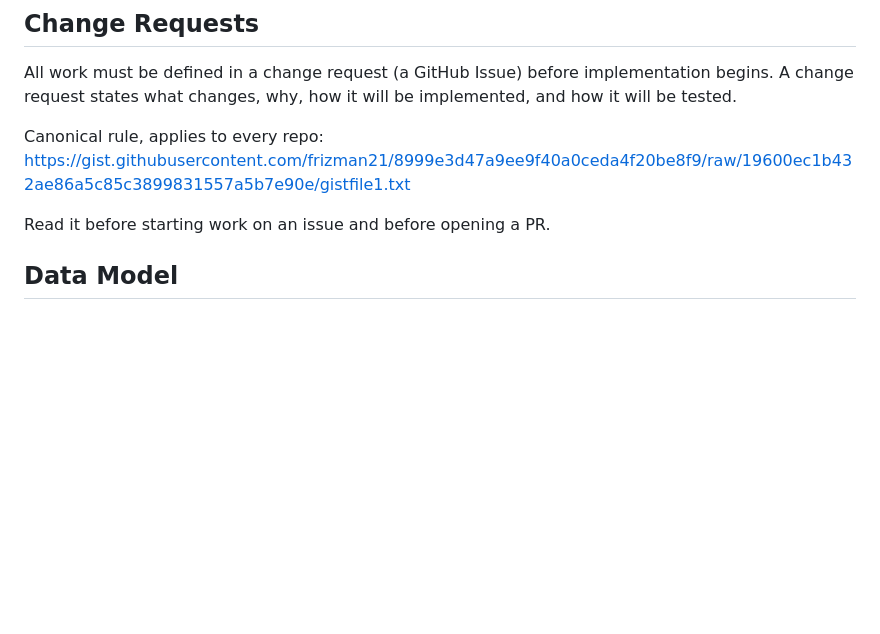
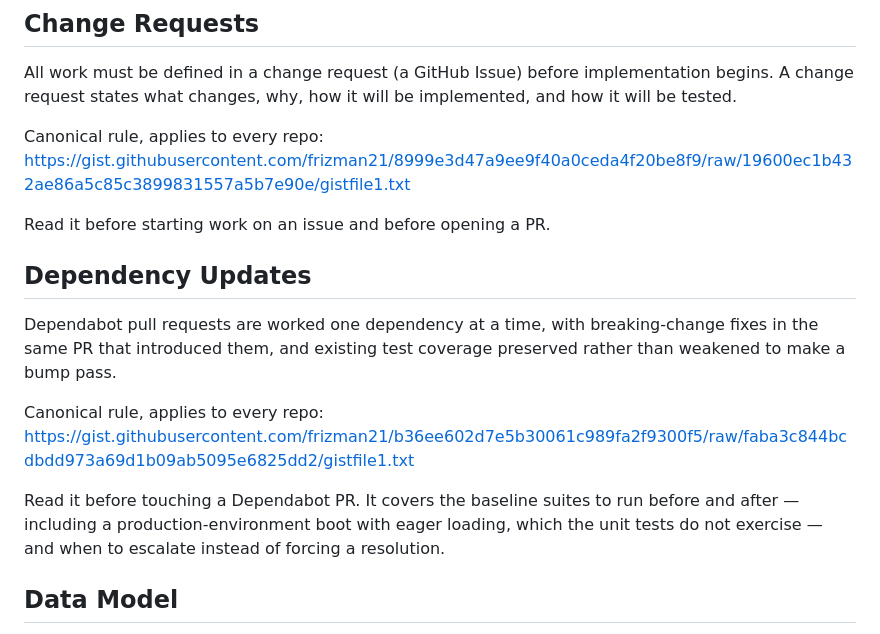
Before and after one commit to frizman21/f-trellis, a Markdown page: CLAUDE.md, the part around the change. GitHub-like rendering; blank space fills up the shorter version.

Commit message:
Point at the Dependabot rule from the file agents already read
CLAUDE.md cites one canonical cross-repo gist — the change-request rule — and
not this one, so an agent picking up one of the five open Dependabot PRs has
nothing in the repository telling it how that work is meant to go.

The gap matters because the rule's requirements run against the path of least
resistance: one dependency per branch rather than a convenient batch, breaking
-change fixes in the PR that caused them, coverage preserved rather than
softened to make a bump pass, and a production boot with eager loading in the
baseline that unit tests never reach.

Points rather than paraphrases, and pins the raw URL to a revision, matching
how the change-request rule is already cited above it. A summary here would be
a second copy to drift.

Closes #167

Co-Authored-By: Claude Opus 5 (1M context) <noreply@anthropic.com>

```diff
--- a/CLAUDE.md
+++ b/CLAUDE.md
@@ -9,6 +9,19 @@ Canonical rule, applies to every repo:
 https://gist.githubusercontent.com/frizman21/8999e3d47a9ee9f40a0ceda4f20be8f9/raw/19600ec1b432ae86a5c85c3899831557a5b7e90e/gistfile1.txt
 
 Read it before starting work on an issue and before opening a PR.
+
+## Dependency Updates
+Dependabot pull requests are worked one dependency at a time, with breaking-change
+fixes in the same PR that introduced them, and existing test coverage preserved
+rather than weakened to make a bump pass.
+
+Canonical rule, applies to every repo:
+https://gist.githubusercontent.com/frizman21/b36ee602d7e5b30061c989fa2f9300f5/raw/faba3c844bcdbdd973a69d1b09ab5095e6825dd2/gistfile1.txt
+
+Read it before touching a Dependabot PR. It covers the baseline suites to run
+before and after — including a production-environment boot with eager loading,
+which the unit tests do not exercise — and when to escalate instead of forcing a
+resolution.
 
 ## Data Model
 See `docs/data-model-spec.md` for the repeating shape used by tier 1 entities
```
